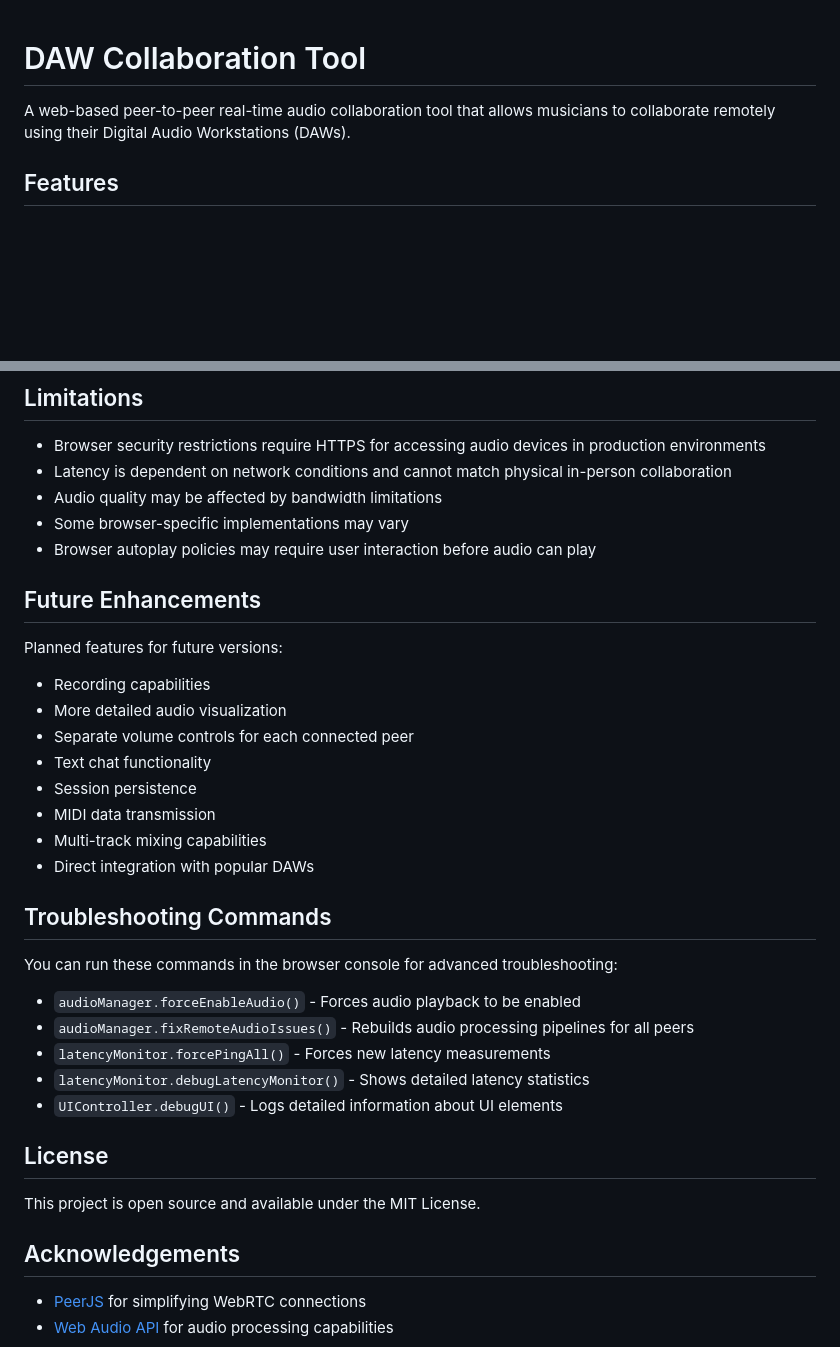
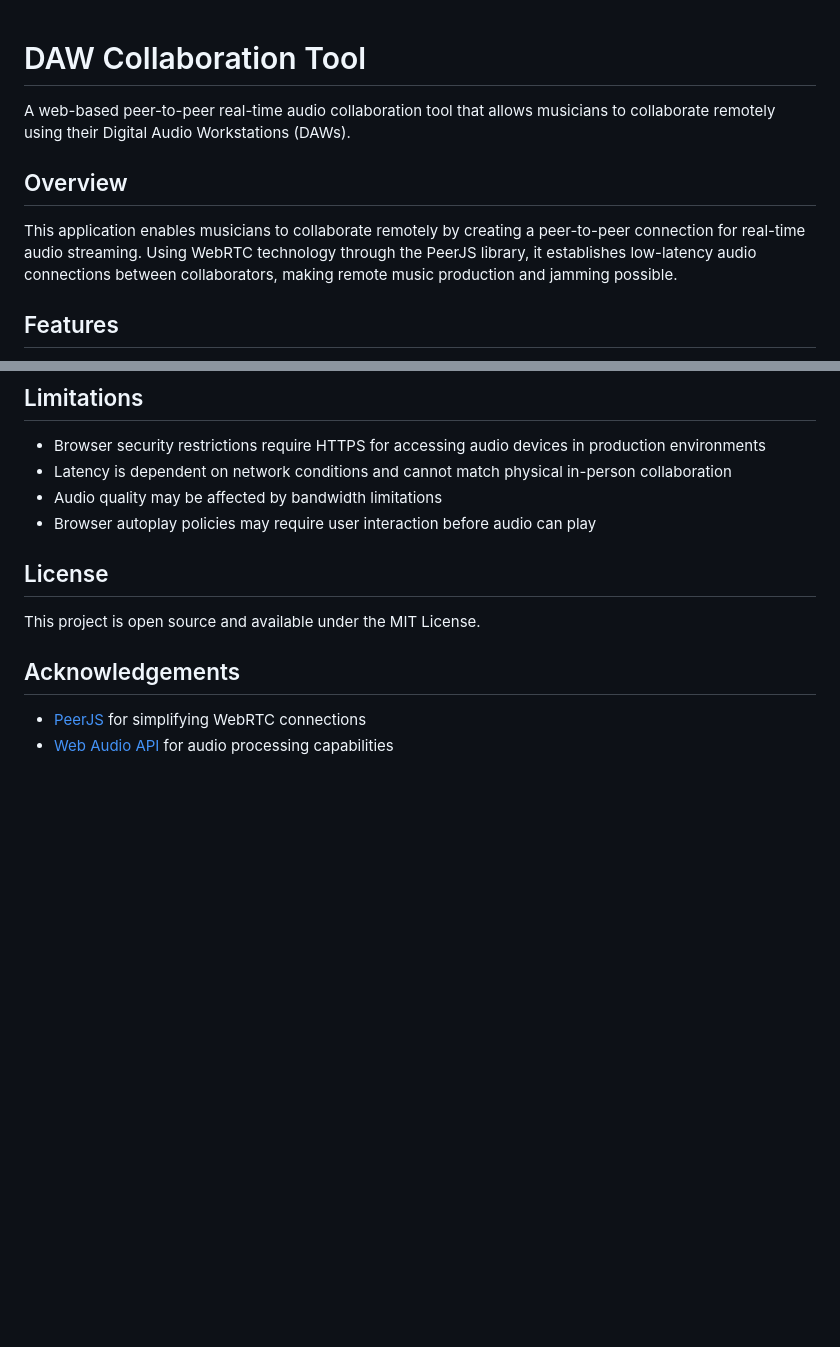
Before and after one commit to jmelvnsn/remote-daw, a Markdown page: README.md, 2 parts joined by grey strips. Drawn GitHub-style; blank space fills up the shorter version.

```diff
--- a/README.md
+++ b/README.md
@@ -2,5 +2,9 @@
 
 A web-based peer-to-peer real-time audio collaboration tool that allows musicians to collaborate remotely using their Digital Audio Workstations (DAWs).
 
+## Overview
+
+This application enables musicians to collaborate remotely by creating a peer-to-peer connection for real-time audio streaming. Using WebRTC technology through the PeerJS library, it establishes low-latency audio connections between collaborators, making remote music production and jamming possible.
+
 ## Features
 
@@ -187,31 +185,7 @@ daw-collaboration-app/
 - Browser security restrictions require HTTPS for accessing audio devices in production environments
 - Latency is dependent on network conditions and cannot match physical in-person collaboration
 - Audio quality may be affected by bandwidth limitations
-- Some browser-specific implementations may vary
 - Browser autoplay policies may require user interaction before audio can play
-
-## Future Enhancements
-
-Planned features for future versions:
-
-- Recording capabilities
-- More detailed audio visualization
-- Separate volume controls for each connected peer
-- Text chat functionality
-- Session persistence
-- MIDI data transmission
-- Multi-track mixing capabilities
-- Direct integration with popular DAWs
-
-## Troubleshooting Commands
-
-You can run these commands in the browser console for advanced troubleshooting:
-
-- `audioManager.forceEnableAudio()` - Forces audio playback to be enabled
-- `audioManager.fixRemoteAudioIssues()` - Rebuilds audio processing pipelines for all peers
-- `latencyMonitor.forcePingAll()` - Forces new latency measurements
-- `latencyMonitor.debugLatencyMonitor()` - Shows detailed latency statistics
-- `UIController.debugUI()` - Logs detailed information about UI elements
 
 ## License
 
```
Also changed, not shown: other parts of README.md (+113 -119 lines).
